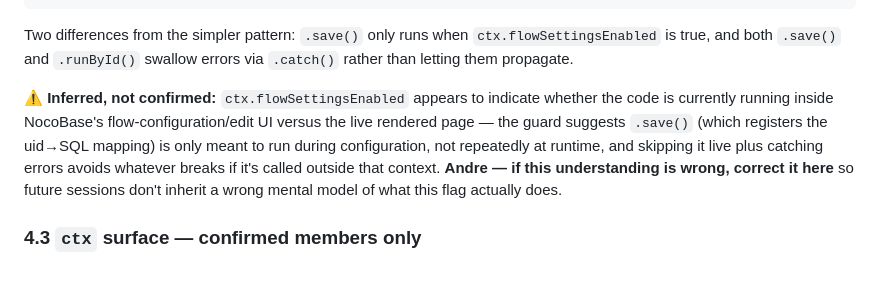
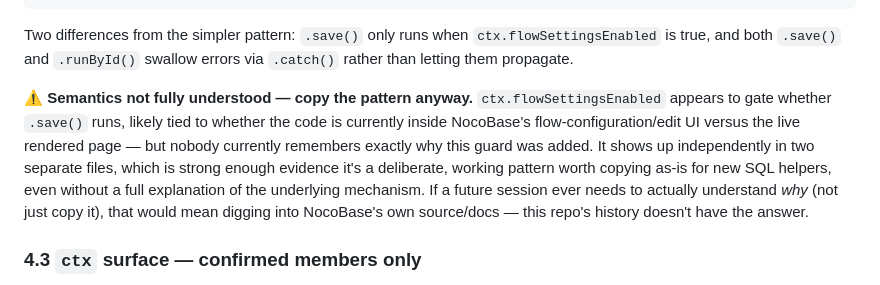
Before and after one commit to ricardoandre/kanoerp, a Markdown page: kanoerp/README.md, the part around the change. Rendered like a GitHub page.

```diff
--- a/kanoerp/README.md
+++ b/kanoerp/README.md
@@ -227,14 +227,15 @@ Two differences from the simpler pattern: `.save()` only runs when
 `ctx.flowSettingsEnabled` is true, and both `.save()` and `.runById()` swallow
 errors via `.catch()` rather than letting them propagate.
 
-⚠️ **Inferred, not confirmed:** `ctx.flowSettingsEnabled` appears to indicate
-whether the code is currently running inside NocoBase's flow-configuration/edit
-UI versus the live rendered page — the guard suggests `.save()` (which registers
-the uid→SQL mapping) is only meant to run during configuration, not repeatedly at
-runtime, and skipping it live plus catching errors avoids whatever breaks if it's
-called outside that context. **Andre — if this understanding is wrong, correct it
-here** so future sessions don't inherit a wrong mental model of what this flag
-actually does.
+⚠️ **Semantics not fully understood — copy the pattern anyway.** `ctx.flowSettingsEnabled`
+appears to gate whether `.save()` runs, likely tied to whether the code is
+currently inside NocoBase's flow-configuration/edit UI versus the live rendered
+page — but nobody currently remembers exactly why this guard was added. It shows
+up independently in two separate files, which is strong enough evidence it's a
+deliberate, working pattern worth copying as-is for new SQL helpers, even without
+a full explanation of the underlying mechanism. If a future session ever needs to
+actually understand *why* (not just copy it), that would mean digging into
+NocoBase's own source/docs — this repo's history doesn't have the answer.
 
 ### 4.3 `ctx` surface — confirmed members only
 
```
